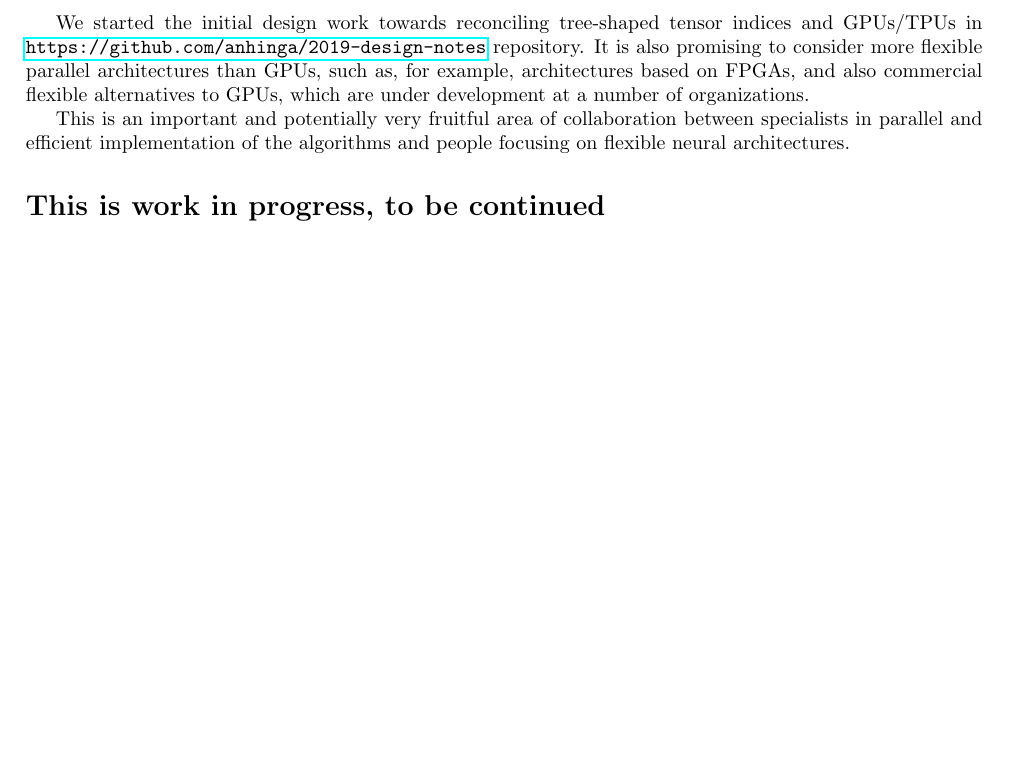
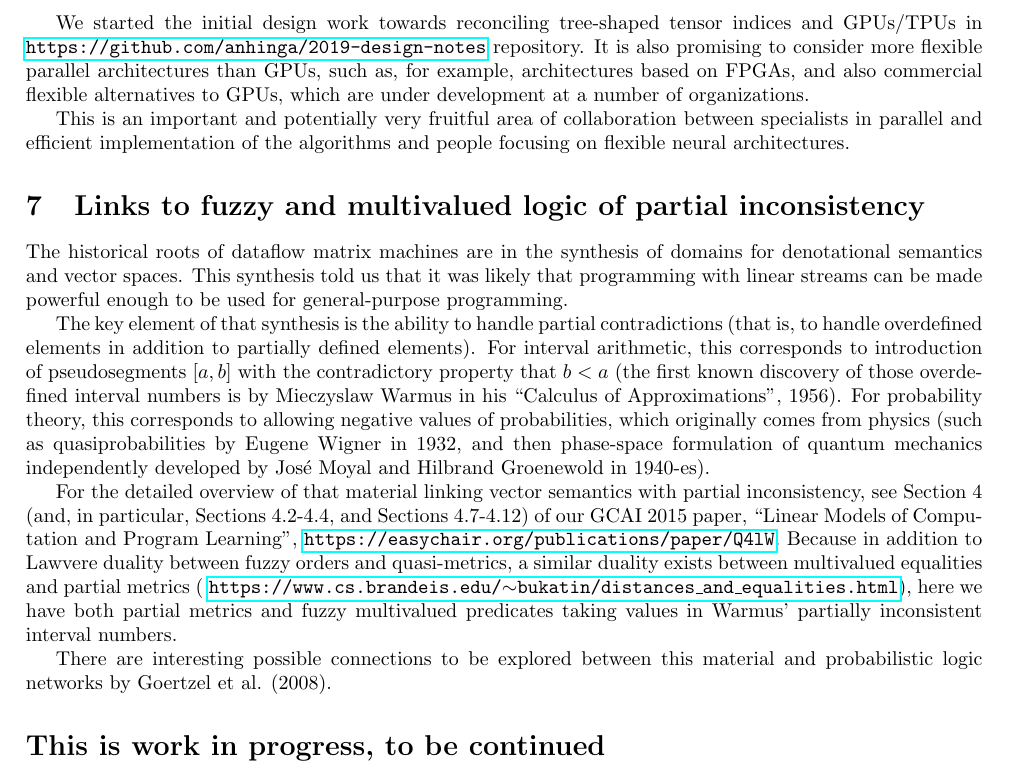
Before and after one commit to anhinga/2019-design-notes, a LaTeX paper (research-agenda/dmm-collaborative-research-agenda.tex): part of page 4 of 4, cut so that both start at the same text, the shorter picture padded with empty space. Compiled offline with pdfLaTeX.

Commit message:
add a section on links to partial inconsistency

```diff
--- a/research-agenda/dmm-collaborative-research-agenda.tex
+++ b/research-agenda/dmm-collaborative-research-agenda.tex
@@ -260,6 +260,25 @@ which are under development at a number of organizations.
 This is an important and potentially very fruitful area of collaboration between specialists in parallel and efficient implementation
 of the algorithms and people focusing on flexible neural architectures.
 
+\section{Links to fuzzy and multivalued logic of
+partial inconsistency}
+
+The historical roots of dataflow matrix machines are in the synthesis of domains
+for denotational semantics and vector spaces. This synthesis told us that it was likely
+that programming with linear streams can be made powerful enough to be used for general-purpose programming.
+
+The key element of that synthesis is the ability to handle partial contradictions (that is, to handle
+overdefined elements in addition to partially defined elements). For interval arithmetic,
+this corresponds to introduction of pseudosegments $[a, b]$ with the contradictory property that
+$b < a$ (the first known discovery of those overdefined interval numbers is by Mieczyslaw Warmus in his ``Calculus of Approximations", 1956). For probability theory, this corresponds to allowing negative values of probabilities,
+which originally comes from physics (such as quasiprobabilities by Eugene Wigner in 1932, and then phase-space formulation
+of quantum mechanics independently developed by José Moyal and Hilbrand Groenewold in 1940-es).
+
+For the detailed overview of that material linking vector semantics with partial inconsistency, see Section 4 (and, in particular, Sections 4.2-4.4, and Sections 4.7-4.12) of our GCAI 2015 paper, ``Linear Models of Computation and Program Learning", \href{https://easychair.org/publications/paper/Q4lW}{\tt https://easychair.org/publications/paper/Q4lW}. Because in addition to Lawvere duality between fuzzy orders and quasi-metrics, a similar duality exists between multivalued equalities and partial metrics ( \href{https://www.cs.brandeis.edu/~bukatin/distances_and_equalities.html}{\tt https://www.cs.brandeis.edu/$\sim$bukatin/distances\_and\_equalities.html}), here we have both partial metrics and fuzzy multivalued predicates taking values in Warmus' partially inconsistent interval numbers.
+
+There are interesting possible connections to be explored between this material and probabilistic logic networks by Goertzel et al. (2008).
+
+
 \section*{This is work in progress, to be continued}
 
 \begin{comment}
```
